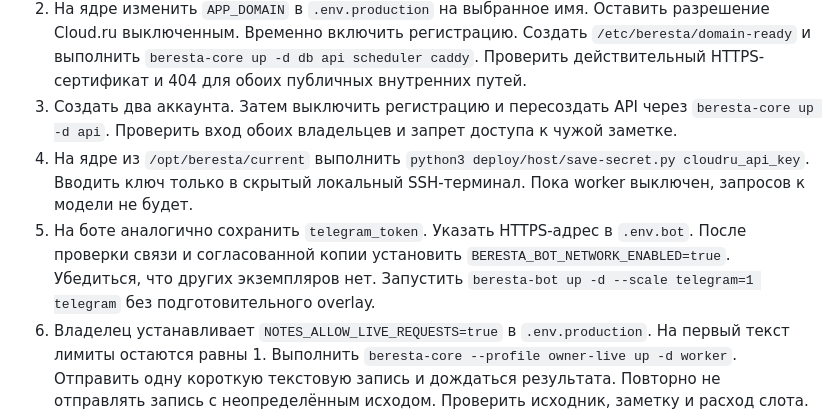
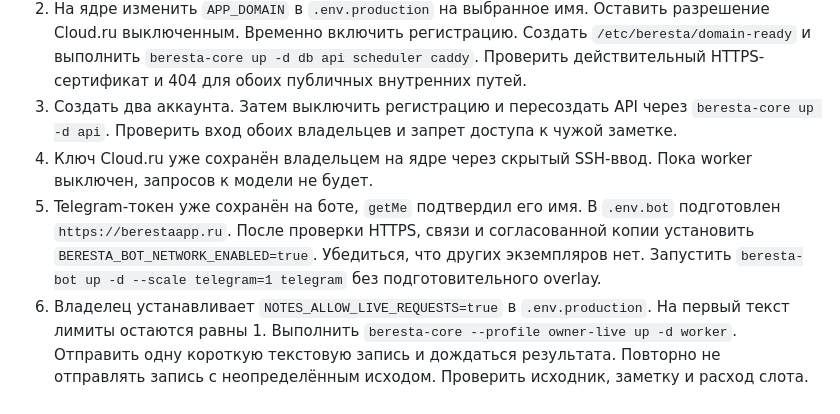
Before and after one commit to Vafailer/Disrupt, a Markdown page: docs/server-deploy-v1.md, the part around the change. Rendered like a GitHub page.

```diff
--- a/docs/server-deploy-v1.md
+++ b/docs/server-deploy-v1.md
@@ -45,8 +45,8 @@ Restore допускает `--identity -`. Владелец может пере
 1. Зарегистрировать домен самостоятельно. Для выбранного имени веба создать A-запись со значением `178.217.98.101`. Например, для `app.example.ru` имя записи равно `app`. AAAA пока не создавать. Для бота DNS не требуется.
 2. На ядре изменить `APP_DOMAIN` в `.env.production` на выбранное имя. Оставить разрешение Cloud.ru выключенным. Временно включить регистрацию. Создать `/etc/beresta/domain-ready` и выполнить `beresta-core up -d db api scheduler caddy`. Проверить действительный HTTPS-сертификат и 404 для обоих публичных внутренних путей.
 3. Создать два аккаунта. Затем выключить регистрацию и пересоздать API через `beresta-core up -d api`. Проверить вход обоих владельцев и запрет доступа к чужой заметке.
-4. На ядре из `/opt/beresta/current` выполнить `python3 deploy/host/save-secret.py cloudru_api_key`. Вводить ключ только в скрытый локальный SSH-терминал. Пока worker выключен, запросов к модели не будет.
-5. На боте аналогично сохранить `telegram_token`. Указать HTTPS-адрес в `.env.bot`. После проверки связи и согласованной копии установить `BERESTA_BOT_NETWORK_ENABLED=true`. Убедиться, что других экземпляров нет. Запустить `beresta-bot up -d --scale telegram=1 telegram` без подготовительного overlay.
+4. Ключ Cloud.ru уже сохранён владельцем на ядре через скрытый SSH-ввод. Пока worker выключен, запросов к модели не будет.
+5. Telegram-токен уже сохранён на боте, `getMe` подтвердил его имя. В `.env.bot` подготовлен `https://berestaapp.ru`. После проверки HTTPS, связи и согласованной копии установить `BERESTA_BOT_NETWORK_ENABLED=true`. Убедиться, что других экземпляров нет. Запустить `beresta-bot up -d --scale telegram=1 telegram` без подготовительного overlay.
 6. Владелец устанавливает `NOTES_ALLOW_LIVE_REQUESTS=true` в `.env.production`. На первый текст лимиты остаются равны 1. Выполнить `beresta-core --profile owner-live up -d worker`. Отправить одну короткую текстовую запись и дождаться результата. Повторно не отправлять запись с неопределённым исходом. Проверить исходник, заметку и расход слота. Затем остановить worker через `beresta-core stop worker`.
 7. Для следующего обращения увеличить общий и пользовательский лимиты с учётом уже занятых слотов. Проверить привязку Telegram к веб-аккаунту и доставку одного напоминания. Сделать новую копию, скачать её на ПК и сравнить SHA-256.
 
```
Also changed, not shown: docs/server-deploy-result-v1.md (+7 -3 lines).
